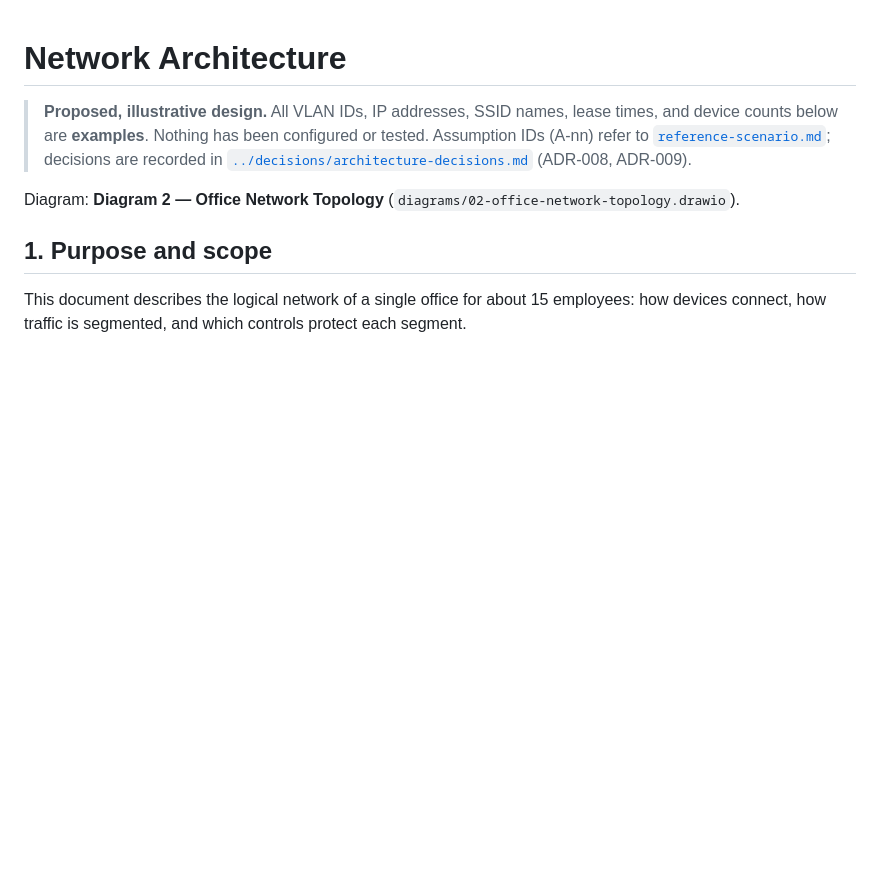
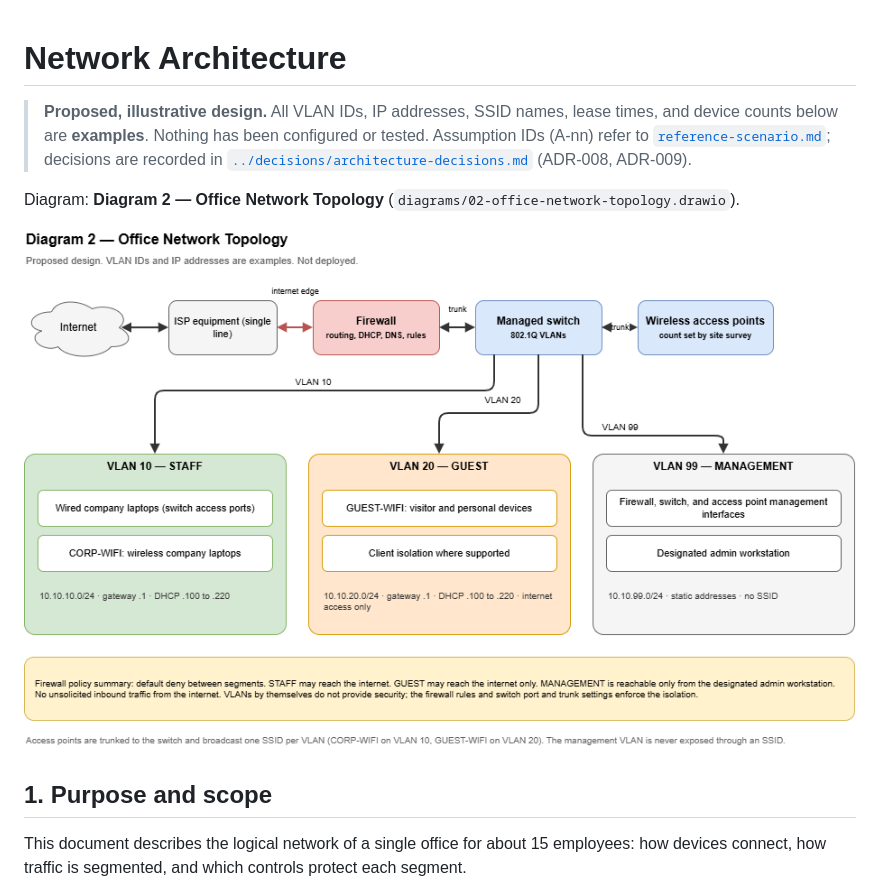
Before and after one commit to amirhosein2015/open-infrastructure-portfolio, a Markdown page: architecture/network-architecture.md, the part around the change. Rendered like a GitHub page; pictures changed too: diagrams/02-office-network-topology.png (added); blank space fills up the shorter version.

Commit message:
docs: add Diagram 2 PNG export and embed it in the network document
Co-Authored-By: Claude Sonnet 5.5 <noreply@anthropic.com>
Claude-Session: https://claude.ai/code/session_015N9iVs1nbj9xF2DbVQZxqi

```diff
--- a/architecture/network-architecture.md
+++ b/architecture/network-architecture.md
@@ -3,6 +3,8 @@
 > **Proposed, illustrative design.** All VLAN IDs, IP addresses, SSID names, lease times, and device counts below are **examples**. Nothing has been configured or tested. Assumption IDs (A-nn) refer to [`reference-scenario.md`](reference-scenario.md); decisions are recorded in [`../decisions/architecture-decisions.md`](../decisions/architecture-decisions.md) (ADR-008, ADR-009).
 
 Diagram: **Diagram 2 — Office Network Topology** (`diagrams/02-office-network-topology.drawio`).
+
+![Diagram 2: Office Network Topology](../diagrams/02-office-network-topology.png)
 
 ## 1. Purpose and scope
 
```
